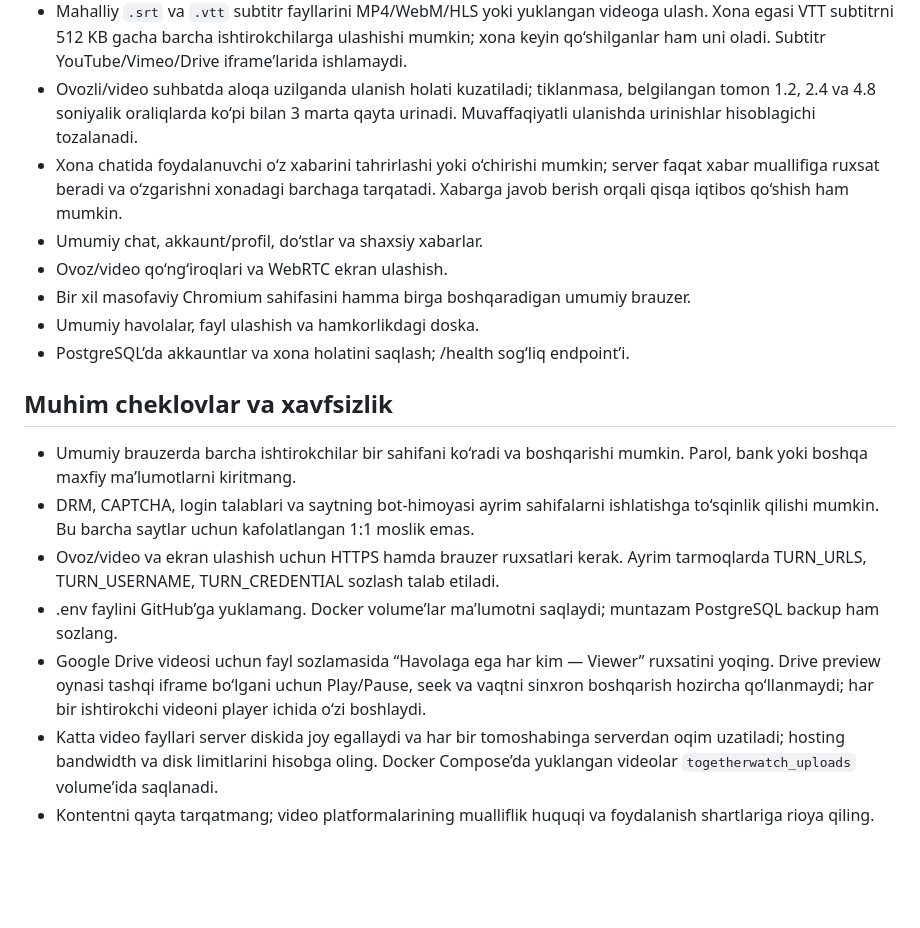
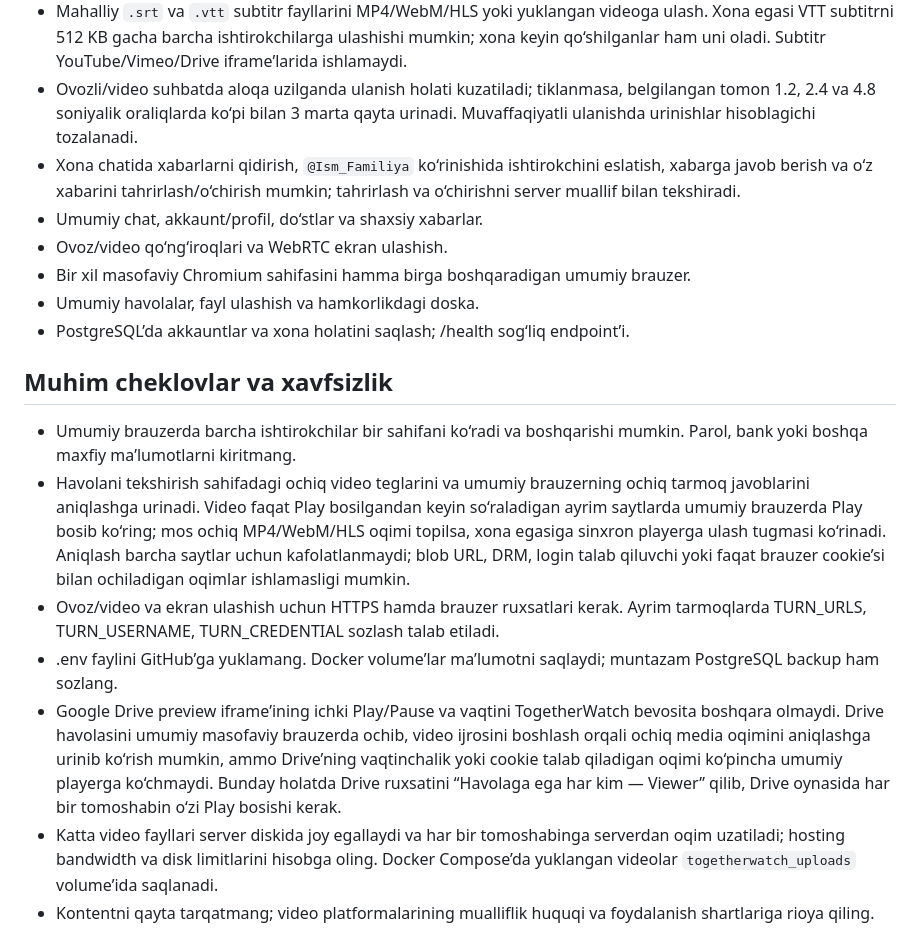
Before and after one commit to SmartBot702/TogetherWatch, a Markdown page: README.md, the part around the change. Drawn GitHub-style; blank space fills up the shorter version.

Commit message:
Document chat discovery and shared-browser media detection

```diff
--- a/README.md
+++ b/README.md
@@ -52,7 +52,7 @@ render.yaml Node.js xizmatining asosiy qismini joylashtiradi, lekin Docker Compo
 - Qo‘llab-quvvatlanadigan video playerlarda 0.5×–2× ijro tezligini tanlash (tezlik har bir tomoshabinda alohida sozlanadi).
 - Mahalliy `.srt` va `.vtt` subtitr fayllarini MP4/WebM/HLS yoki yuklangan videoga ulash. Xona egasi VTT subtitrni 512 KB gacha barcha ishtirokchilarga ulashishi mumkin; xona keyin qo‘shilganlar ham uni oladi. Subtitr YouTube/Vimeo/Drive iframe’larida ishlamaydi.
 - Ovozli/video suhbatda aloqa uzilganda ulanish holati kuzatiladi; tiklanmasa, belgilangan tomon 1.2, 2.4 va 4.8 soniyalik oraliqlarda ko‘pi bilan 3 marta qayta urinadi. Muvaffaqiyatli ulanishda urinishlar hisoblagichi tozalanadi.
-- Xona chatida foydalanuvchi o‘z xabarini tahrirlashi yoki o‘chirishi mumkin; server faqat xabar muallifiga ruxsat beradi va o‘zgarishni xonadagi barchaga tarqatadi. Xabarga javob berish orqali qisqa iqtibos qo‘shish ham mumkin.
+- Xona chatida xabarlarni qidirish, `@Ism_Familiya` ko‘rinishida ishtirokchini eslatish, xabarga javob berish va o‘z xabarini tahrirlash/o‘chirish mumkin; tahrirlash va o‘chirishni server muallif bilan tekshiradi.
 - Umumiy chat, akkaunt/profil, do‘stlar va shaxsiy xabarlar.
 - Ovoz/video qo‘ng‘iroqlari va WebRTC ekran ulashish.
 - Bir xil masofaviy Chromium sahifasini hamma birga boshqaradigan umumiy brauzer.
@@ -62,10 +62,10 @@ render.yaml Node.js xizmatining asosiy qismini joylashtiradi, lekin Docker Compo
 ## Muhim cheklovlar va xavfsizlik
 
 - Umumiy brauzerda barcha ishtirokchilar bir sahifani ko‘radi va boshqarishi mumkin. Parol, bank yoki boshqa maxfiy ma’lumotlarni kiritmang.
-- DRM, CAPTCHA, login talablari va saytning bot-himoyasi ayrim sahifalarni ishlatishga to‘sqinlik qilishi mumkin. Bu barcha saytlar uchun kafolatlangan 1:1 moslik emas.
+- Havolani tekshirish sahifadagi ochiq video teglarini va umumiy brauzerning ochiq tarmoq javoblarini aniqlashga urinadi. Video faqat Play bosilgandan keyin so‘raladigan ayrim saytlarda umumiy brauzerda Play bosib ko‘ring; mos ochiq MP4/WebM/HLS oqimi topilsa, xona egasiga sinxron playerga ulash tugmasi ko‘rinadi. Aniqlash barcha saytlar uchun kafolatlanmaydi; blob URL, DRM, login talab qiluvchi yoki faqat brauzer cookie’si bilan ochiladigan oqimlar ishlamasligi mumkin.
 - Ovoz/video va ekran ulashish uchun HTTPS hamda brauzer ruxsatlari kerak. Ayrim tarmoqlarda TURN_URLS, TURN_USERNAME, TURN_CREDENTIAL sozlash talab etiladi.
 - .env faylini GitHub’ga yuklamang. Docker volume’lar ma’lumotni saqlaydi; muntazam PostgreSQL backup ham sozlang.
-- Google Drive videosi uchun fayl sozlamasida “Havolaga ega har kim — Viewer” ruxsatini yoqing. Drive preview oynasi tashqi iframe bo‘lgani uchun Play/Pause, seek va vaqtni sinxron boshqarish hozircha qo‘llanmaydi; har bir ishtirokchi videoni player ichida o‘zi boshlaydi.
+- Google Drive preview iframe’ining ichki Play/Pause va vaqtini TogetherWatch bevosita boshqara olmaydi. Drive havolasini umumiy masofaviy brauzerda ochib, video ijrosini boshlash orqali ochiq media oqimini aniqlashga urinib ko‘rish mumkin, ammo Drive’ning vaqtinchalik yoki cookie talab qiladigan oqimi ko‘pincha umumiy playerga ko‘chmaydi. Bunday holatda Drive ruxsatini “Havolaga ega har kim — Viewer” qilib, Drive oynasida har bir tomoshabin o‘zi Play bosishi kerak.
 - Katta video fayllari server diskida joy egallaydi va har bir tomoshabinga serverdan oqim uzatiladi; hosting bandwidth va disk limitlarini hisobga oling. Docker Compose’da yuklangan videolar `togetherwatch_uploads` volume’ida saqlanadi.
 - Kontentni qayta tarqatmang; video platformalarining mualliflik huquqi va foydalanish shartlariga rioya qiling.
 
```
